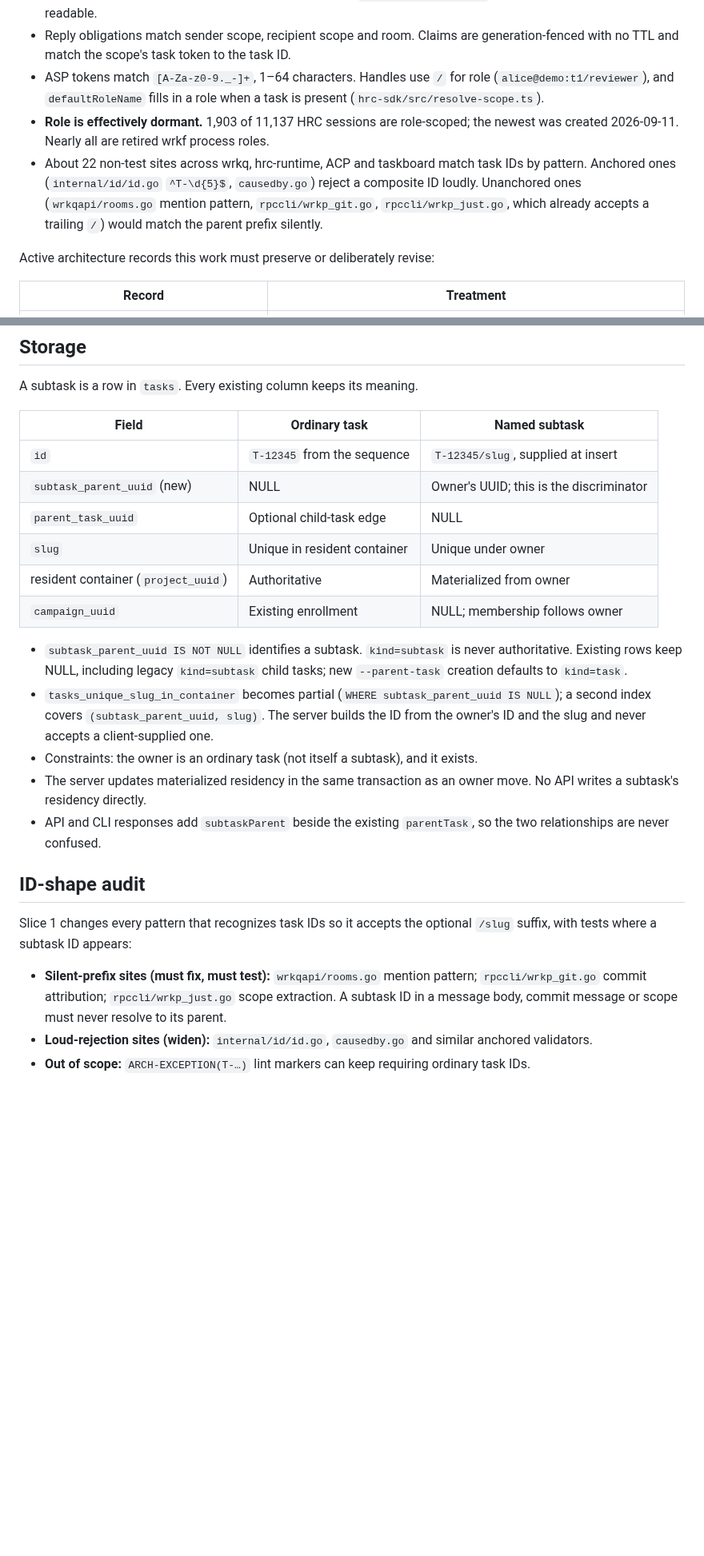
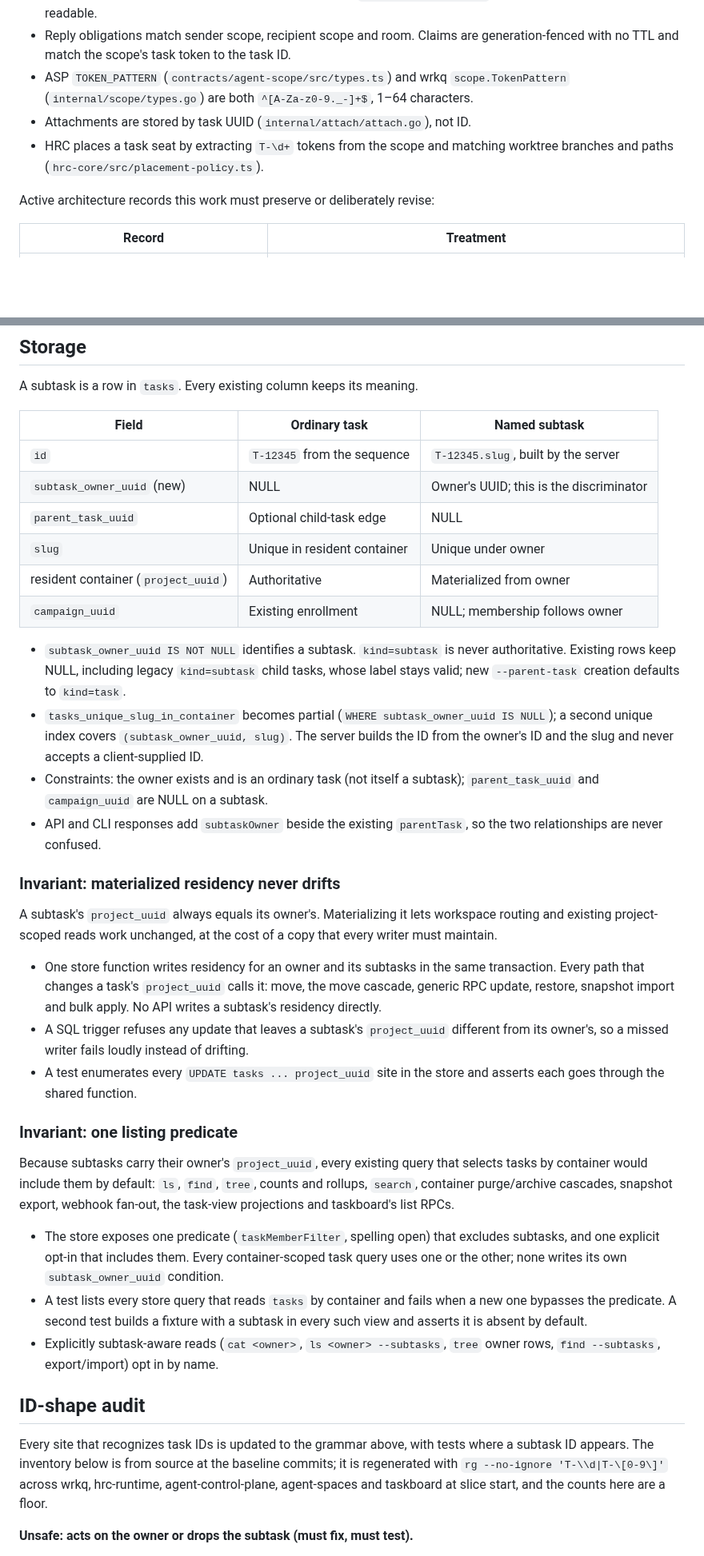
Before and after one commit to lherron/wrkq, a Markdown page: docs/named-subtasks-proposal.md, 2 parts joined by grey strips. Shown at 80% size. GitHub-like rendering; blank space fills up the shorter version.

```diff
--- a/docs/named-subtasks-proposal.md
+++ b/docs/named-subtasks-proposal.md
@@ -112,17 +142,12 @@ data observations, not claims of installed subtask behavior.
   with the task. `roomOrDerivedForTask` keeps a pre-enrollment task room readable.
 - Reply obligations match sender scope, recipient scope and room. Claims are
   generation-fenced with no TTL and match the scope's task token to the task ID.
-- ASP tokens match `[A-Za-z0-9._-]+`, 1–64 characters. Handles use `/` for role
-  (`alice@demo:t1/reviewer`), and `defaultRoleName` fills in a role when a task is
-  present (`hrc-sdk/src/resolve-scope.ts`).
-- **Role is effectively dormant.** 1,903 of 11,137 HRC sessions are role-scoped;
-  the newest was created 2026-09-11. Nearly all are retired wrkf process roles.
-- About 22 non-test sites across wrkq, hrc-runtime, ACP and taskboard match task
-  IDs by pattern. Anchored ones (`internal/id/id.go` `^T-\d{5}$`,
-  `causedby.go`) reject a composite ID loudly. Unanchored ones
-  (`wrkqapi/rooms.go` mention pattern, `rpccli/wrkp_git.go`,
-  `rpccli/wrkp_just.go`, which already accepts a trailing `/`) would match the
-  parent prefix silently.
+- ASP `TOKEN_PATTERN` (`contracts/agent-scope/src/types.ts`) and wrkq
+  `scope.TokenPattern` (`internal/scope/types.go`) are both
+  `^[A-Za-z0-9._-]+$`, 1–64 characters.
+- Attachments are stored by task UUID (`internal/attach/attach.go`), not ID.
+- HRC places a task seat by extracting `T-\d+` tokens from the scope and matching
+  worktree branches and paths (`hrc-core/src/placement-policy.ts`).
 
 Active architecture records this work must preserve or deliberately revise:
 
@@ -232,36 +224,65 @@ A subtask is a row in `tasks`. Every existing column keeps its meaning.
 
 | Field | Ordinary task | Named subtask |
 | --- | --- | --- |
-| `id` | `T-12345` from the sequence | `T-12345/slug`, supplied at insert |
-| `subtask_parent_uuid` (new) | NULL | Owner's UUID; this is the discriminator |
+| `id` | `T-12345` from the sequence | `T-12345.slug`, built by the server |
+| `subtask_owner_uuid` (new) | NULL | Owner's UUID; this is the discriminator |
 | `parent_task_uuid` | Optional child-task edge | NULL |
 | `slug` | Unique in resident container | Unique under owner |
 | resident container (`project_uuid`) | Authoritative | Materialized from owner |
 | `campaign_uuid` | Existing enrollment | NULL; membership follows owner |
 
-- `subtask_parent_uuid IS NOT NULL` identifies a subtask. `kind=subtask` is never
+- `subtask_owner_uuid IS NOT NULL` identifies a subtask. `kind=subtask` is never
   authoritative. Existing rows keep NULL, including legacy `kind=subtask` child
-  tasks; new `--parent-task` creation defaults to `kind=task`.
-- `tasks_unique_slug_in_container` becomes partial (`WHERE subtask_parent_uuid IS
-  NULL`); a second index covers `(subtask_parent_uuid, slug)`. The server builds
-  the ID from the owner's ID and the slug and never accepts a client-supplied one.
-- Constraints: the owner is an ordinary task (not itself a subtask), and it exists.
-- The server updates materialized residency in the same transaction as an owner
-  move. No API writes a subtask's residency directly.
-- API and CLI responses add `subtaskParent` beside the existing `parentTask`, so
+  tasks, whose label stays valid; new `--parent-task` creation defaults to
+  `kind=task`.
+- `tasks_unique_slug_in_container` becomes partial (`WHERE subtask_owner_uuid IS
+  NULL`); a second unique index covers `(subtask_owner_uuid, slug)`. The server
+  builds the ID from the owner's ID and the slug and never accepts a
+  client-supplied ID.
+- Constraints: the owner exists and is an ordinary task (not itself a subtask);
+  `parent_task_uuid` and `campaign_uuid` are NULL on a subtask.
+- API and CLI responses add `subtaskOwner` beside the existing `parentTask`, so
   the two relationships are never confused.
+
+### Invariant: materialized residency never drifts
+
+A subtask's `project_uuid` always equals its owner's. Materializing it lets
+workspace routing and existing project-scoped reads work unchanged, at the cost of
+a copy that every writer must maintain.
+
+- One store function writes residency for an owner and its subtasks in the same
+  transaction. Every path that changes a task's `project_uuid` calls it: move,
+  the move cascade, generic RPC update, restore, snapshot import and bulk apply.
+  No API writes a subtask's residency directly.
+- A SQL trigger refuses any update that leaves a subtask's `project_uuid`
+  different from its owner's, so a missed writer fails loudly instead of drifting.
+- A test enumerates every `UPDATE tasks ... project_uuid` site in the store and
+  asserts each goes through the shared function.
+
+### Invariant: one listing predicate
+
+Because subtasks carry their owner's `project_uuid`, every existing query that
+selects tasks by container would include them by default: `ls`, `find`, `tree`,
+counts and rollups, `search`, container purge/archive cascades, snapshot export,
+webhook fan-out, the task-view projections and taskboard's list RPCs.
+
+- The store exposes one predicate (`taskMemberFilter`, spelling open) that
+  excludes subtasks, and one explicit opt-in that includes them. Every
+  container-scoped task query uses one or the other; none writes its own
+  `subtask_owner_uuid` condition.
+- A test lists every store query that reads `tasks` by container and fails when a
+  new one bypasses the predicate. A second test builds a fixture with a subtask
+  in every such view and asserts it is absent by default.
+- Explicitly subtask-aware reads (`cat <owner>`, `ls <owner> --subtasks`, `tree`
+  owner rows, `find --subtasks`, export/import) opt in by name.
 
 ## ID-shape audit
 
-Slice 1 changes every pattern that recognizes task IDs so it accepts the
-optional `/slug` suffix, with tests where a subtask ID appears:
+Every site that recognizes task IDs is updated to the grammar above, with tests
+where a subtask ID appears. The inventory below is from source at the baseline
+commits; it is regenerated with `rg --no-ignore 'T-\\d|T-\[0-9\]'` across wrkq,
+hrc-runtime, agent-control-plane, agent-spaces and taskboard at slice start, and
+the counts here are a floor.
 
-- **Silent-prefix sites (must fix, must test):** `wrkqapi/rooms.go` mention
-  pattern; `rpccli/wrkp_git.go` commit attribution; `rpccli/wrkp_just.go` scope
-  extraction. A subtask ID in a message body, commit message or scope must never
-  resolve to its parent.
-- **Loud-rejection sites (widen):** `internal/id/id.go`, `causedby.go` and similar
-  anchored validators.
-- **Out of scope:** `ARCH-EXCEPTION(T-…)` lint markers can keep requiring
-  ordinary task IDs.
+**Unsafe: acts on the owner or drops the subtask (must fix, must test).**
 
```
Also changed, not shown: other parts of docs/named-subtasks-proposal.md (+240 -197 lines).
